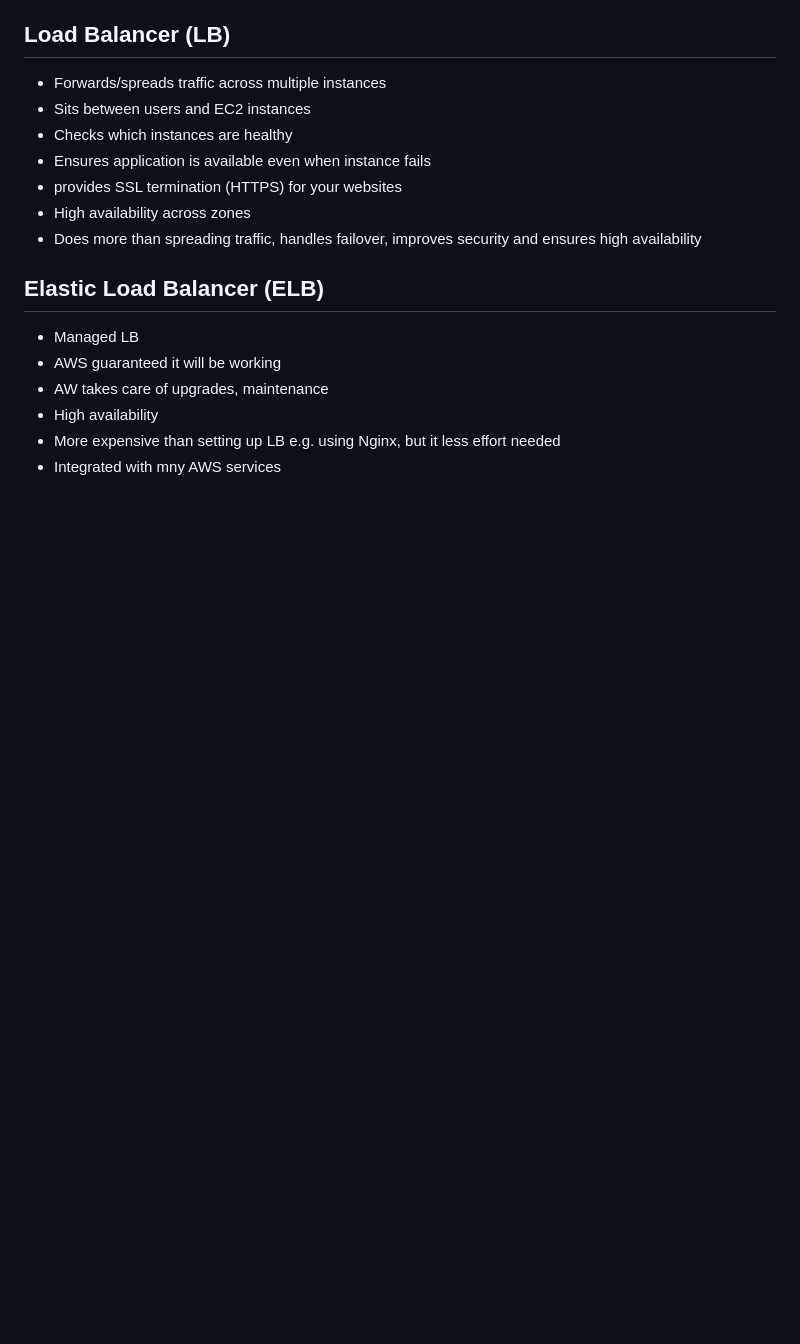
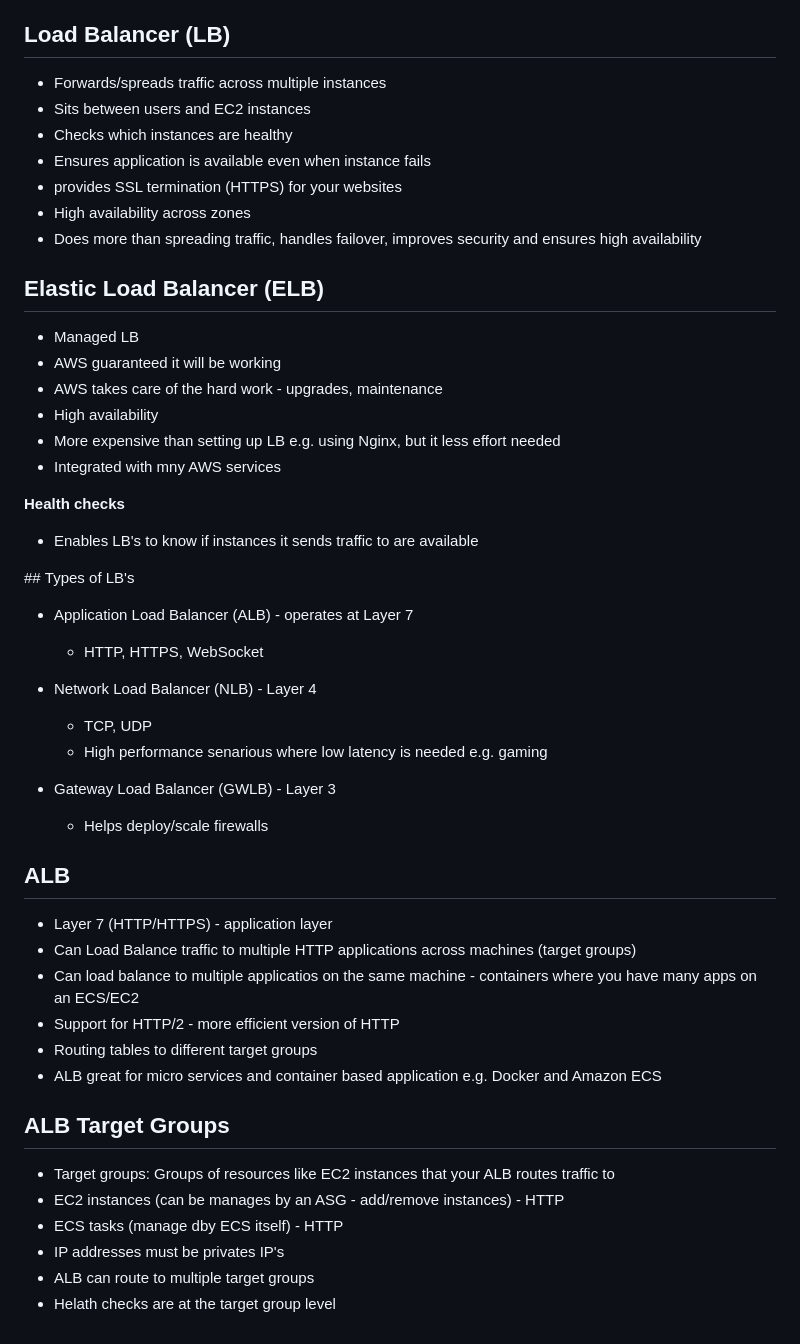
Before and after one commit to Mohammed-islam0907/learning-devops, a Markdown page: AWS/README.md, the part around the change. Rendered like a GitHub page; blank space fills up the shorter version.

```diff
--- a/AWS/README.md
+++ b/AWS/README.md
@@ -192,7 +192,42 @@ How much:
 
 - Managed LB
 - AWS guaranteed it will be working
-- AW takes care of upgrades, maintenance
+- AWS takes care of the hard work - upgrades, maintenance
 - High availability
 - More expensive than setting up LB e.g. using Nginx, but it less effort needed
 - Integrated with mny AWS services
+
+**Health checks**
+
+- Enables LB's to know if instances it sends traffic to are available
+
+## Types of LB's
+
+- Application Load Balancer (ALB) - operates at Layer 7
+    - HTTP, HTTPS, WebSocket
+
+- Network Load Balancer (NLB) - Layer 4
+    -   TCP, UDP
+    - High performance senarious where low latency is needed e.g. gaming
+
+- Gateway Load Balancer (GWLB) - Layer 3
+    -  Helps deploy/scale firewalls
+
+
+## ALB
+
+- Layer 7 (HTTP/HTTPS) - application layer
+- Can Load Balance traffic to multiple HTTP applications across machines (target groups)
+- Can load balance to multiple applicatios on the same machine - containers where you have many apps on an ECS/EC2
+- Support for HTTP/2 - more efficient version of HTTP
+- Routing tables to different target groups
+- ALB great for micro services and container based application e.g. Docker and Amazon ECS
+
+## ALB Target Groups
+
+- Target groups: Groups of resources like EC2 instances that your ALB routes traffic to
+- EC2 instances (can be manages by an ASG - add/remove instances) - HTTP
+- ECS tasks (manage dby ECS itself) - HTTP
+- IP addresses must be privates IP's
+- ALB can route to multiple target groups
+- Helath checks are at the target group level
```
